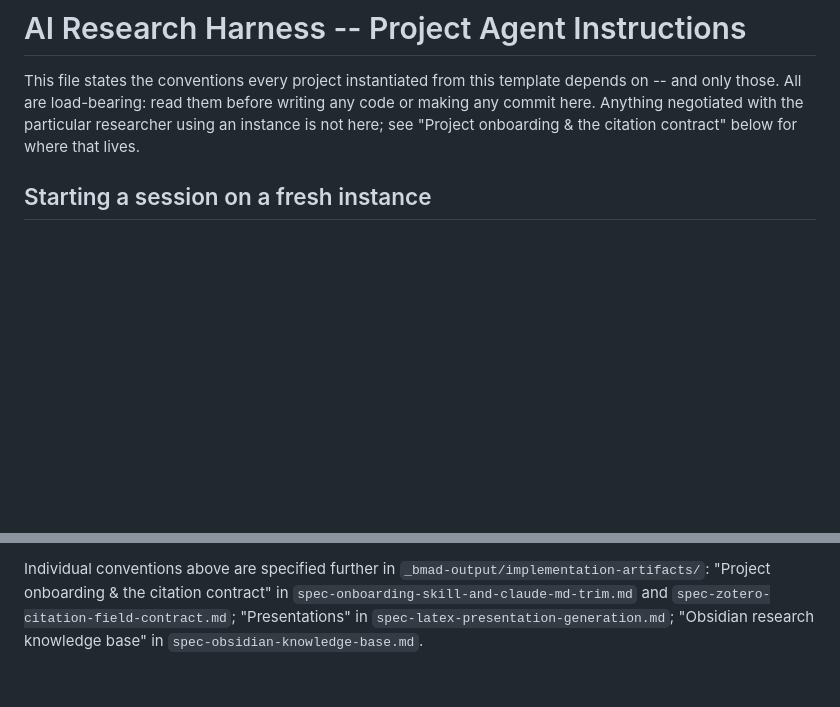
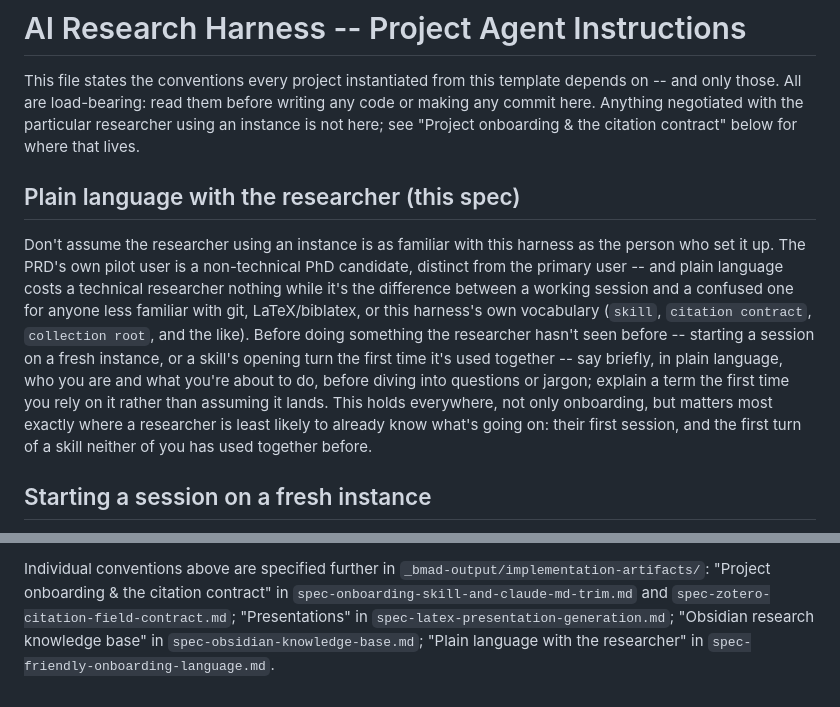
Before and after one commit to kimzed/ai-research-harness, a Markdown page: CLAUDE.md, 2 parts joined by grey strips. Rendered like a GitHub page; blank space fills up the shorter version.

Commit message:
docs: greet researchers plainly at onboarding and any first skill use
New users hit onboarding and CLAUDE.md cold with no plain-language framing
of who the assistant is or what's about to happen. Add a worked opening
greeting to the onboarding skill (correctly ordered: take stock, then
project, then citations) and generalize the rule in CLAUDE.md so it covers
any skill's first use together, not just onboarding.

Co-Authored-By: Claude Sonnet 5 <noreply@anthropic.com>

```diff
--- a/CLAUDE.md
+++ b/CLAUDE.md
@@ -5,6 +5,24 @@ template depends on -- and only those. All are load-bearing: read them
 before writing any code or making any commit here. Anything negotiated with
 the particular researcher using an instance is not here; see "Project
 onboarding & the citation contract" below for where that lives.
+
+## Plain language with the researcher (this spec)
+
+Don't assume the researcher using an instance is as familiar with this
+harness as the person who set it up. The PRD's own pilot user is a
+non-technical PhD candidate, distinct from the primary user -- and plain
+language costs a technical researcher nothing while it's the difference
+between a working session and a confused one for anyone less familiar with
+git, LaTeX/biblatex, or this harness's own vocabulary (`skill`, `citation
+contract`, `collection root`, and the like). Before doing something the
+researcher hasn't seen before -- starting a session on a fresh instance, or
+a skill's opening turn the first time it's used together -- say briefly, in
+plain language, who you are and what you're about to do, before diving into
+questions or jargon; explain a term the first time you rely on it rather
+than assuming it lands. This holds everywhere, not only onboarding, but
+matters most exactly where a researcher is least likely to already know
+what's going on: their first session, and the first turn of a skill neither
+of you has used together before.
 
 ## Starting a session on a fresh instance
 
@@ -224,4 +242,5 @@ Individual conventions above are specified further in
 contract" in `spec-onboarding-skill-and-claude-md-trim.md` and
 `spec-zotero-citation-field-contract.md`; "Presentations" in
 `spec-latex-presentation-generation.md`; "Obsidian research knowledge base"
-in `spec-obsidian-knowledge-base.md`.
+in `spec-obsidian-knowledge-base.md`; "Plain language with the researcher"
+in `spec-friendly-onboarding-language.md`.
```
Also changed, not shown: 1 other file.
